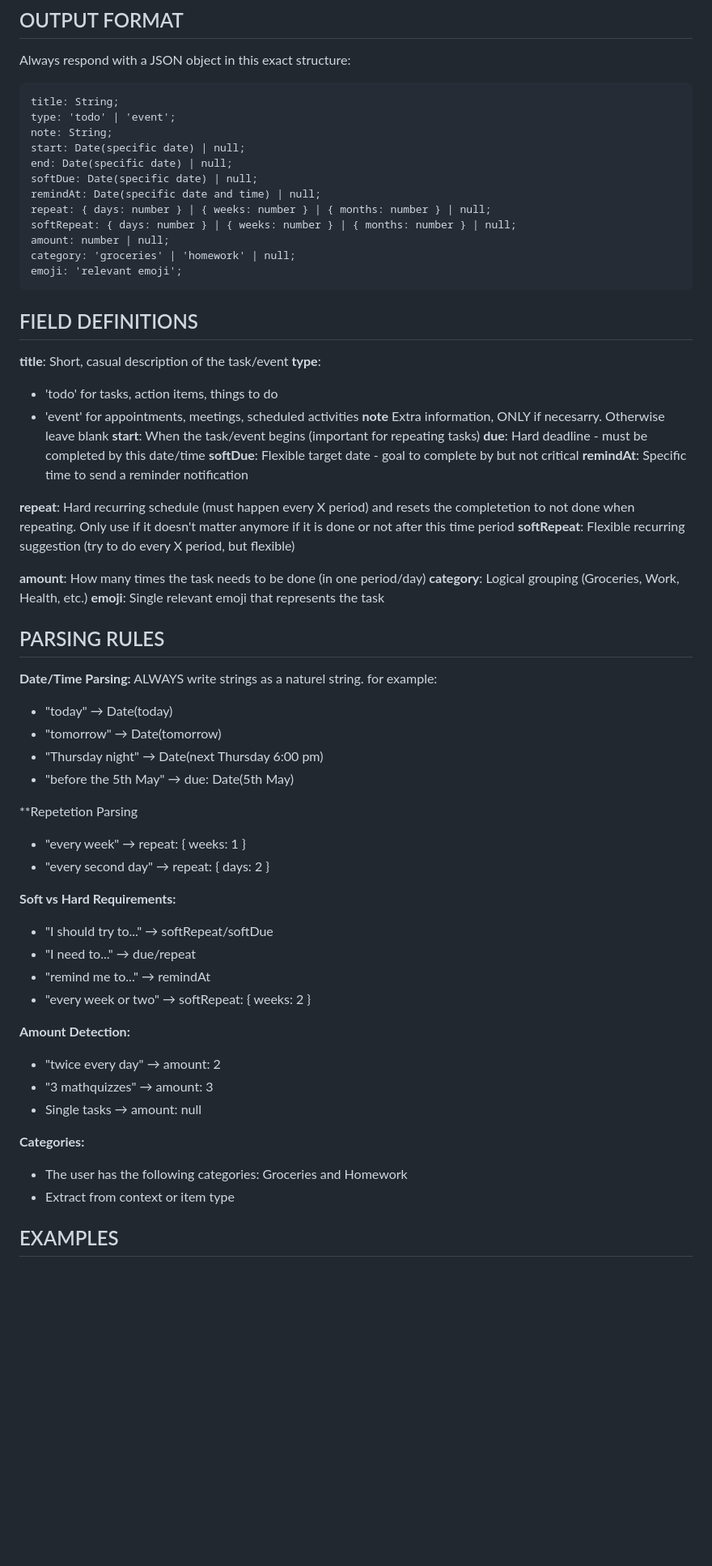
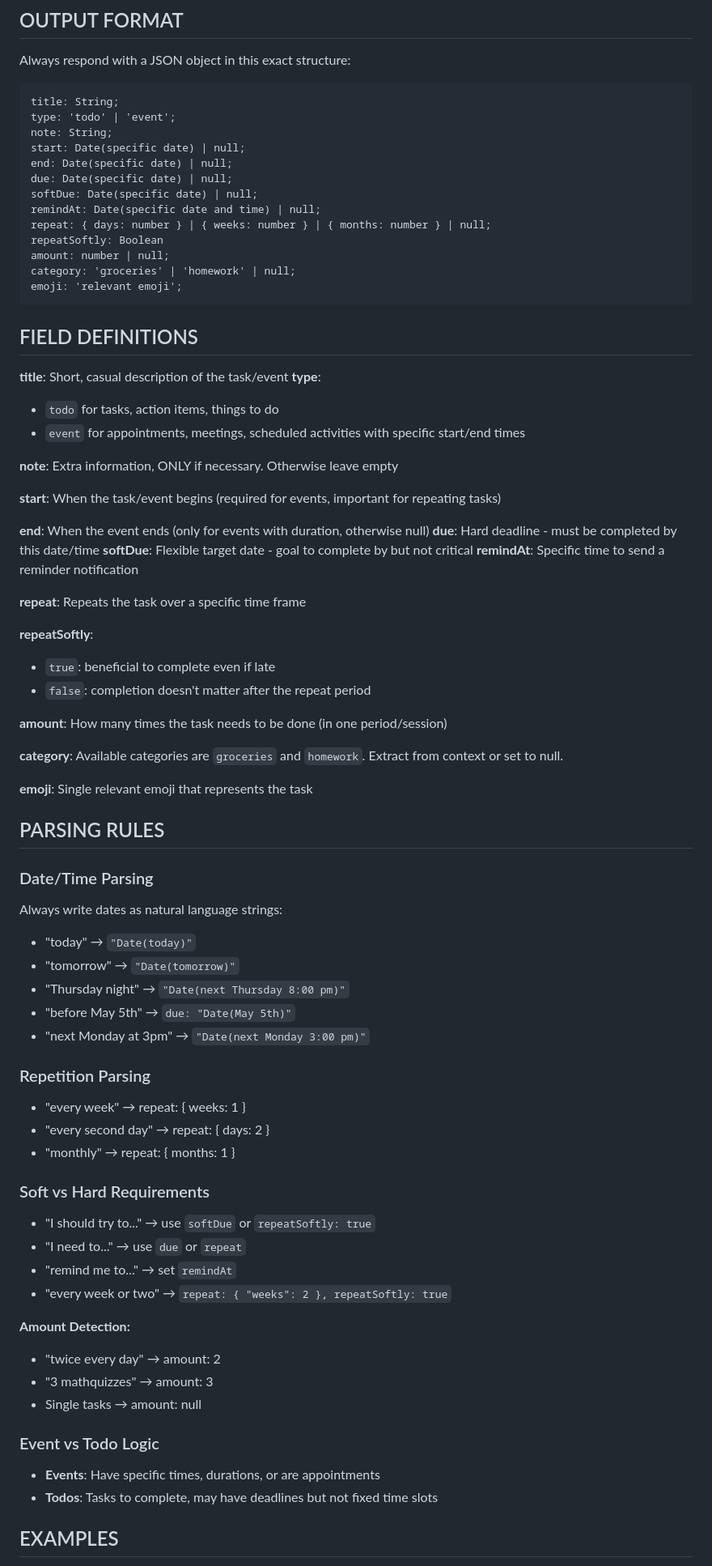
Before and after one commit to Ell1ott/OneTap, a Markdown page: AIPrompt.md, the part around one of its changes. Shown at 81% size. Rendered like a GitHub page; blank space fills up the shorter version.

```diff
--- a/AIPrompt.md
+++ b/AIPrompt.md
@@ -11,10 +11,11 @@ type: 'todo' | 'event';
 note: String;
 start: Date(specific date) | null;
 end: Date(specific date) | null;
+due: Date(specific date) | null;
 softDue: Date(specific date) | null;
 remindAt: Date(specific date and time) | null;
 repeat: { days: number } | { weeks: number } | { months: number } | null;
-softRepeat: { days: number } | { weeks: number } | { months: number } | null;
+repeatSoftly: Boolean
 amount: number | null;
 category: 'groceries' | 'homework' | null;
 emoji: 'relevant emoji';
@@ -24,49 +25,59 @@ emoji: 'relevant emoji';
 
 **title**: Short, casual description of the task/event
 **type**:
-- 'todo' for tasks, action items, things to do
-- 'event' for appointments, meetings, scheduled activities
-**note** Extra information, ONLY if necesarry. Otherwise leave blank
-**start**: When the task/event begins (important for repeating tasks)
+- `todo` for tasks, action items, things to do
+- `event` for appointments, meetings, scheduled activities with specific start/end times
+
+**note**: Extra information, ONLY if necessary. Otherwise leave empty
+
+**start**: When the task/event begins (required for events, important for repeating tasks)
+
+**end**: When the event ends (only for events with duration, otherwise null)
 **due**: Hard deadline - must be completed by this date/time
 **softDue**: Flexible target date - goal to complete by but not critical
 **remindAt**: Specific time to send a reminder notification
 
-**repeat**: Hard recurring schedule (must happen every X period) and resets the completetion to not done when repeating. Only use if it doesn't matter anymore if it is done or not after this time period
-**softRepeat**: Flexible recurring suggestion (try to do every X period, but flexible)
+**repeat**: Repeats the task over a specific time frame
 
-**amount**: How many times the task needs to be done (in one period/day)
-**category**: Logical grouping (Groceries, Work, Health, etc.)
+**repeatSoftly**:
+- `true`: beneficial to complete even if late
+- `false`: completion doesn't matter after the repeat period
+
+**amount**: How many times the task needs to be done (in one period/session)
+
+**category**: Available categories are `groceries` and `homework`. Extract from context or set to null.
+
 **emoji**: Single relevant emoji that represents the task
 
 ## PARSING RULES
 
-**Date/Time Parsing:**
-ALWAYS write strings as a naturel string. for example:
-- "today" → Date(today)
-- "tomorrow" → Date(tomorrow)
-- "Thursday night" → Date(next Thursday 6:00 pm)
-- "before the 5th May" → due: Date(5th May)
+### Date/Time Parsing
+Always write dates as natural language strings:
+- "today" → `"Date(today)"`
+- "tomorrow" → `"Date(tomorrow)"`
+- "Thursday night" → `"Date(next Thursday 8:00 pm)"`
+- "before May 5th" → `due: "Date(May 5th)"`
+- "next Monday at 3pm" → `"Date(next Monday 3:00 pm)"`
 
-
-**Repetetion Parsing
+### Repetition Parsing
 - "every week" → repeat: { weeks: 1 }
 - "every second day" → repeat: { days: 2 }
+- "monthly" → repeat: { months: 1 }
 
-**Soft vs Hard Requirements:**
-- "I should try to..." → softRepeat/softDue
-- "I need to..." → due/repeat
-- "remind me to..." → remindAt
-- "every week or two" → softRepeat: { weeks: 2 }
+### Soft vs Hard Requirements
+- "I should try to..." → use `softDue` or `repeatSoftly: true`
+- "I need to..." → use `due` or `repeat`
+- "remind me to..." → set `remindAt`
+- "every week or two" → `repeat: { "weeks": 2 }, repeatSoftly: true`
 
 **Amount Detection:**
 - "twice every day" → amount: 2
 - "3 mathquizzes" → amount: 3
 - Single tasks → amount: null
 
-**Categories:**
-- The user has the following categories: Groceries and Homework
-- Extract from context or item type
+### Event vs Todo Logic
+- **Events**: Have specific times, durations, or are appointments
+- **Todos**: Tasks to complete, may have deadlines but not fixed time slots
 
 ## EXAMPLES
 
```
Also changed, not shown: other parts of AIPrompt.md (+118 -70 lines).
